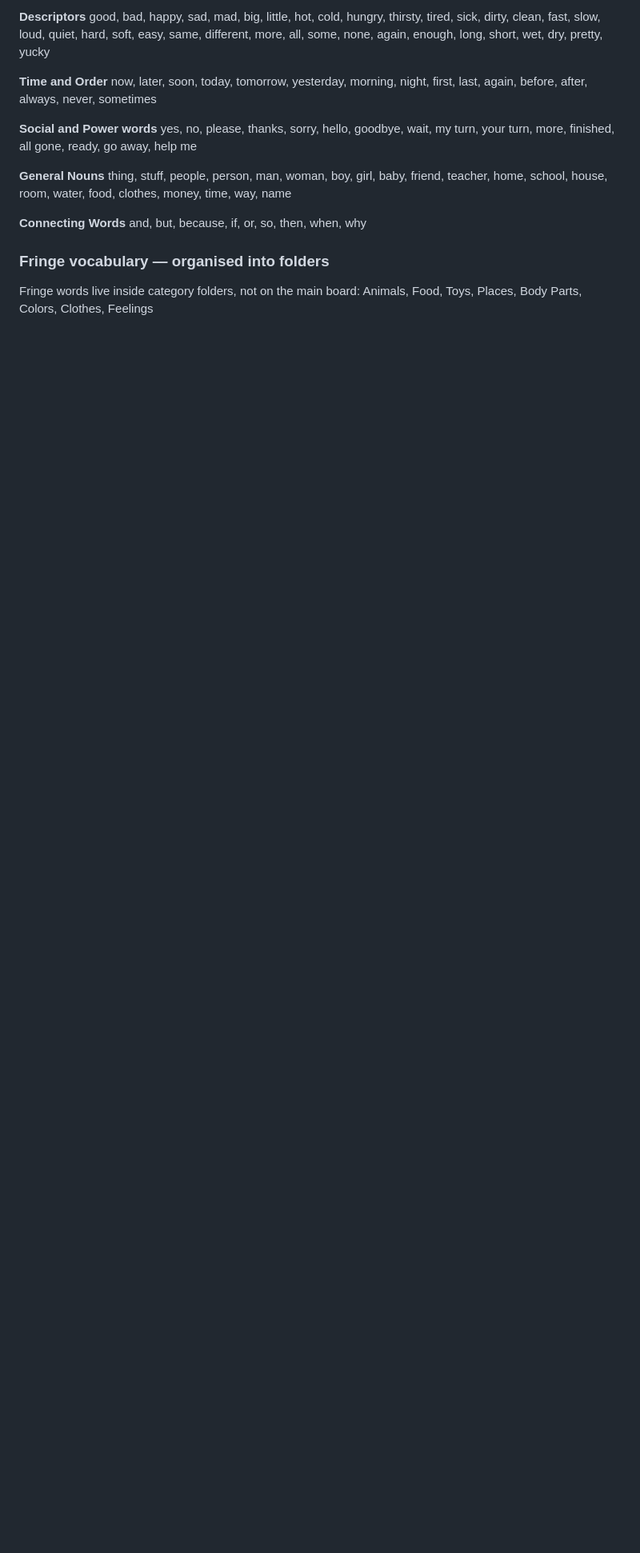
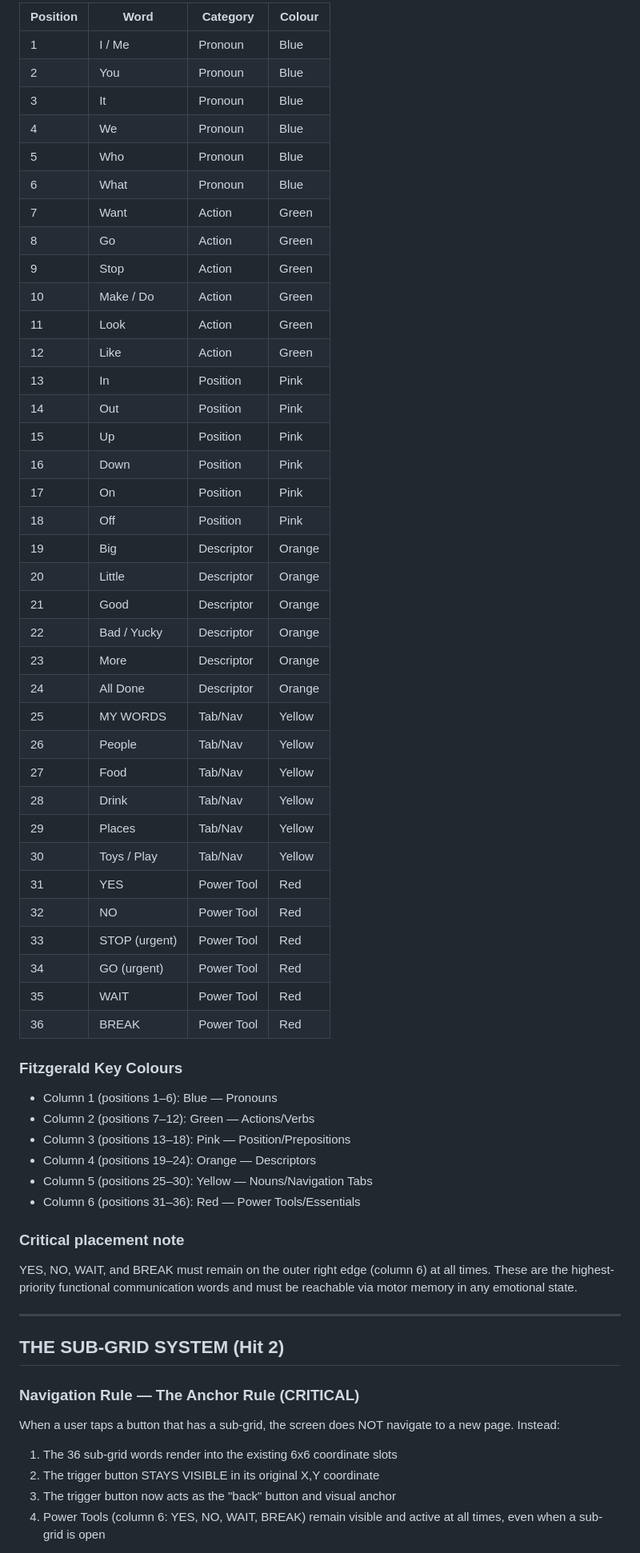
Before and after one commit to kanehronsky/ele-talk, a Markdown page: CLAUDE.md, the part around one of its changes. Shown at 80% size. Rendered like a GitHub page; blank space fills up the shorter version.

```diff
--- a/CLAUDE.md
+++ b/CLAUDE.md
@@ -60,27 +61,66 @@ back, next to, away, with, for, to, from, about
 
-**Descriptors**
-good, bad, happy, sad, mad, big, little, hot, cold, hungry, thirsty,
-tired, sick, dirty, clean, fast, slow, loud, quiet, hard, soft, easy,
-same, different, more, all, some, none, again, enough, long, short,
-wet, dry, pretty, yucky
+| Position | Word | Category | Colour |
+|---|---|---|---|
+| 1 | I / Me | Pronoun | Blue |
+| 2 | You | Pronoun | Blue |
+| 3 | It | Pronoun | Blue |
+| 4 | We | Pronoun | Blue |
+| 5 | Who | Pronoun | Blue |
+| 6 | What | Pronoun | Blue |
+| 7 | Want | Action | Green |
+| 8 | Go | Action | Green |
+| 9 | Stop | Action | Green |
+| 10 | Make / Do | Action | Green |
+| 11 | Look | Action | Green |
+| 12 | Like | Action | Green |
+| 13 | In | Position | Pink |
+| 14 | Out | Position | Pink |
+| 15 | Up | Position | Pink |
+| 16 | Down | Position | Pink |
+| 17 | On | Position | Pink |
+| 18 | Off | Position | Pink |
+| 19 | Big | Descriptor | Orange |
+| 20 | Little | Descriptor | Orange |
+| 21 | Good | Descriptor | Orange |
+| 22 | Bad / Yucky | Descriptor | Orange |
+| 23 | More | Descriptor | Orange |
+| 24 | All Done | Descriptor | Orange |
+| 25 | MY WORDS | Tab/Nav | Yellow |
+| 26 | People | Tab/Nav | Yellow |
+| 27 | Food | Tab/Nav | Yellow |
+| 28 | Drink | Tab/Nav | Yellow |
+| 29 | Places | Tab/Nav | Yellow |
+| 30 | Toys / Play | Tab/Nav | Yellow |
+| 31 | YES | Power Tool | Red |
+| 32 | NO | Power Tool | Red |
+| 33 | STOP (urgent) | Power Tool | Red |
+| 34 | GO (urgent) | Power Tool | Red |
+| 35 | WAIT | Power Tool | Red |
+| 36 | BREAK | Power Tool | Red |
 
-**Time and Order**
-now, later, soon, today, tomorrow, yesterday, morning, night, first,
-last, again, before, after, always, never, sometimes
+### Fitzgerald Key Colours
+- Column 1 (positions 1–6): Blue — Pronouns
+- Column 2 (positions 7–12): Green — Actions/Verbs
+- Column 3 (positions 13–18): Pink — Position/Prepositions
+- Column 4 (positions 19–24): Orange — Descriptors
+- Column 5 (positions 25–30): Yellow — Nouns/Navigation Tabs
+- Column 6 (positions 31–36): Red — Power Tools/Essentials
 
-**Social and Power words**
-yes, no, please, thanks, sorry, hello, goodbye, wait, my turn, your
-turn, more, finished, all gone, ready, go away, help me
+### Critical placement note
+YES, NO, WAIT, and BREAK must remain on the outer right edge (column 6)
+at all times. These are the highest-priority functional communication
+words and must be reachable via motor memory in any emotional state.
 
-**General Nouns**
-thing, stuff, people, person, man, woman, boy, girl, baby, friend,
-teacher, home, school, house, room, water, food, clothes, money,
-time, way, name
+---
 
-**Connecting Words**
-and, but, because, if, or, so, then, when, why
+## THE SUB-GRID SYSTEM (Hit 2)
 
-### Fringe vocabulary — organised into folders
-Fringe words live inside category folders, not on the main board:
-Animals, Food, Toys, Places, Body Parts, Colors, Clothes, Feelings
+### Navigation Rule — The Anchor Rule (CRITICAL)
+When a user taps a button that has a sub-grid, the screen does NOT
+navigate to a new page. Instead:
+1. The 36 sub-grid words render into the existing 6x6 coordinate slots
+2. The trigger button STAYS VISIBLE in its original X,Y coordinate
+3. The trigger button now acts as the "back" button and visual anchor
+4. Power Tools (column 6: YES, NO, WAIT, BREAK) remain visible and
+   active at all times, even when a sub-grid is open
 
```
Also changed, not shown: other parts of CLAUDE.md (+250 -114 lines).
